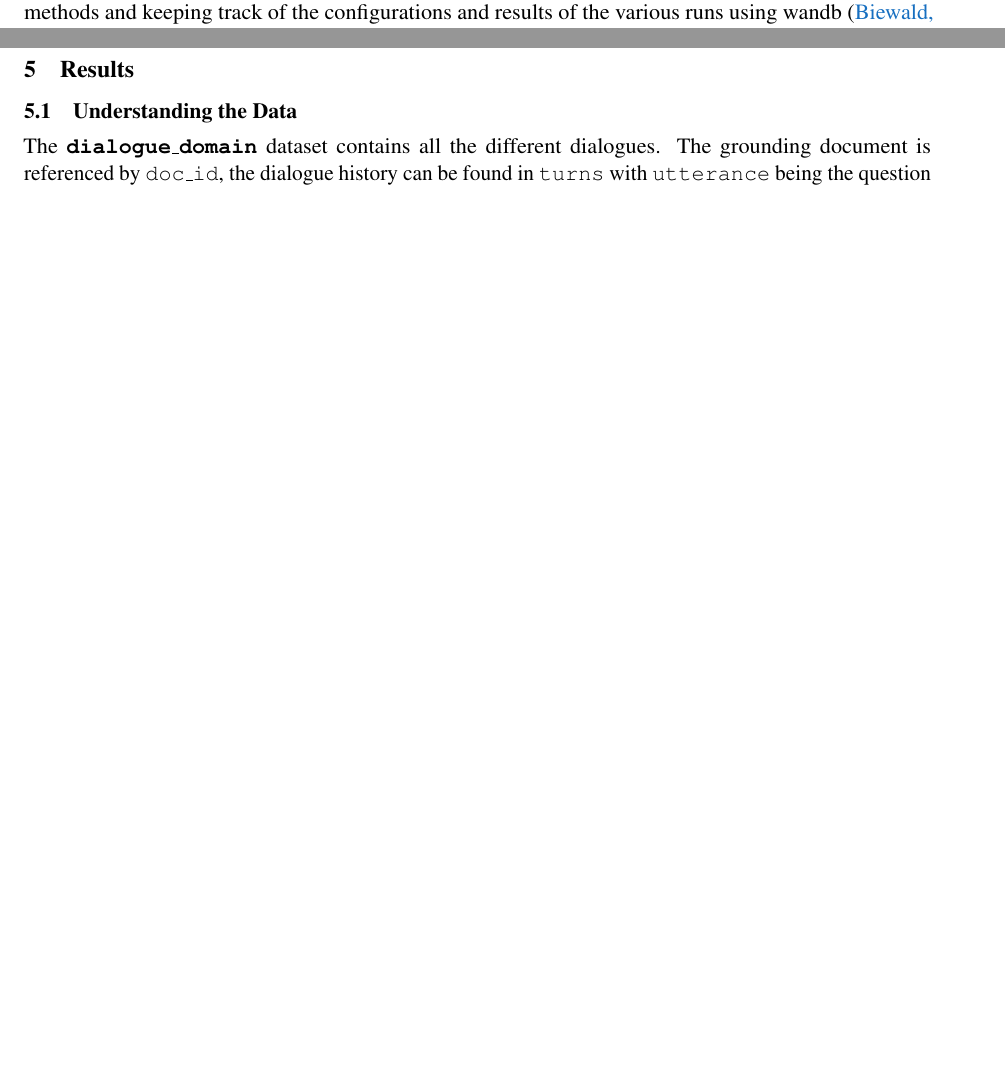
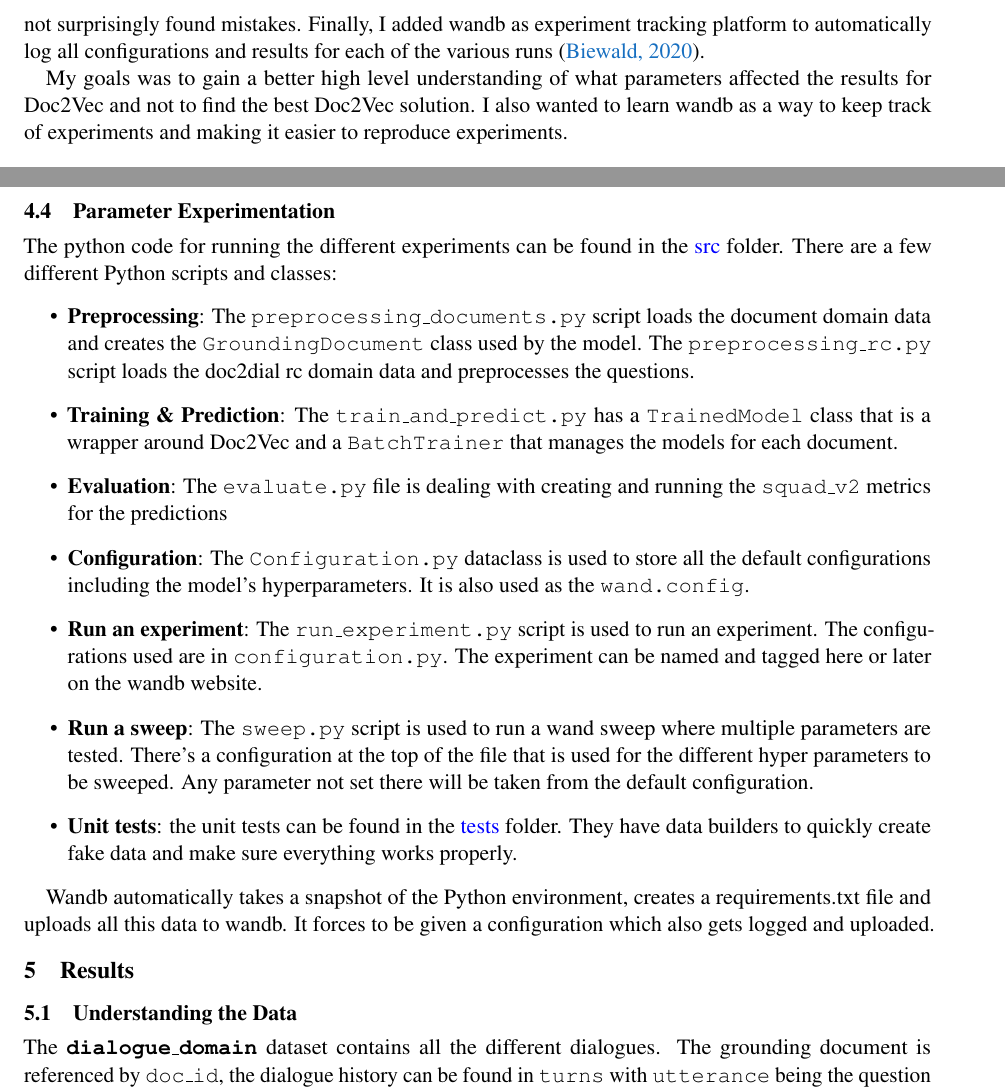
Before and after one commit to isabelladegen/nlp-2021, a LaTeX paper (report/nlp-report-isabella.tex): two parts of pages 2 and 3 of 7 before the commit and two parts of pages 3 and 4 of 8 after it, joined at a grey line, cut at the place of the change, the shorter picture padded with empty space. Compiled offline with pdfLaTeX.

Commit message:
more report writing

```diff
--- a/report/nlp-report-isabella.tex
+++ b/report/nlp-report-isabella.tex
@@ -157,3 +155,0 @@
-    decided that it was time to keep track of the different experiment by moving my code into Python scripts, adding
-    unit tests for the most important methods and keeping track of the configurations and results of the various runs using
-    wandb \cite{wandb}.
@@ -160,3 +159,10 @@
+    the opertunity to add unit tests for the most important methods and not surprisingly found mistakes.
+    Finally, I added wandb as experiment tracking platform to automatically log all configurations and results for each of
+    the various runs \cite{wandb}.
+
+    My goals was to gain a better high level understanding of what parameters affected the results for Doc2Vec and not to
+    find the best Doc2Vec solution. I also wanted to learn wandb as a way to keep track of experiments and making it easier
+    to reproduce experiments.
 
 
     \section{Experiment Setup}\label{sec:experiment-setup}
@@ -208,6 +214,31 @@
 
     The \href{https://github.com/isabelladegen/nlp-2021/blob/main/notebooks/Doc2VecSolutionForSectionsForSubtask1.ipynb}{Doc2VecSolutionForSectionsForSubtask1.ipynb}
     Jupyter notebook has a solution where sections are used instead of spans.
+
+    \subsection{Parameter Experimentation}\label{subsec:experimentation-experiment}
+    The python code for running the different experiments can be found in the \href{https://github.com/isabelladegen/nlp-2021/tree/main/src}{src}
+    folder. There are a few different Python scripts and classes:
+    \begin{outline}
+        \1 \textbf{Preprocessing}: The \texttt{preprocessing\_documents.py} script loads the document domain data and creates the
+        \texttt{GroundingDocument} class used by the model. The \texttt{preprocessing\_rc.py} script loads the doc2dial rc
+        domain data and preprocesses the questions.
+        \1 \textbf{Training \& Prediction}: The \texttt{train\_and\_predict.py} has a \texttt{TrainedModel} class that is a wrapper around
+        Doc2Vec and a \texttt{BatchTrainer} that manages the models for each document.
+        \1 \textbf{Evaluation}: The \texttt{evaluate.py} file is dealing with creating and running the \texttt{squad\_v2} metrics for the predictions
+        \1 \textbf{Configuration}: The \texttt{Configuration.py} dataclass is used to store all the default configurations including
+        the model's hyperparameters. It is also used as the \texttt{wand.config}.
+        \1 \textbf{Run an experiment}: The \texttt{run\_experiment.py} script is used to run an experiment.
+        The configurations used are in \texttt{configuration.py}.
+        The experiment can be named and tagged here or later on the wandb website.
+        \1 \textbf{Run a sweep}: The \texttt{sweep.py} script is used to run a wand sweep where multiple parameters are tested.
+        There's a configuration at the top of the file that is used for the different hyper parameters to be sweeped.
+        Any parameter not set there will be taken from the default configuration.
+        \1 \textbf{Unit tests}: the unit tests can be found in the \href{https://github.com/isabelladegen/nlp-2021/tree/main/tests}{tests}
+        folder. They have data builders to quickly create fake data and make sure everything works properly.
+    \end{outline}
+
+    Wandb automatically takes a snapshot of the Python environment, creates a requirements.txt file and uploads all this
+    data to wandb. It forces to be given a configuration which also gets logged and uploaded.
 
 
     \section{Results}\label{sec:results}
```
Also changed, not shown: report/nlp-report-isabella.tex (14 more changed lines).
